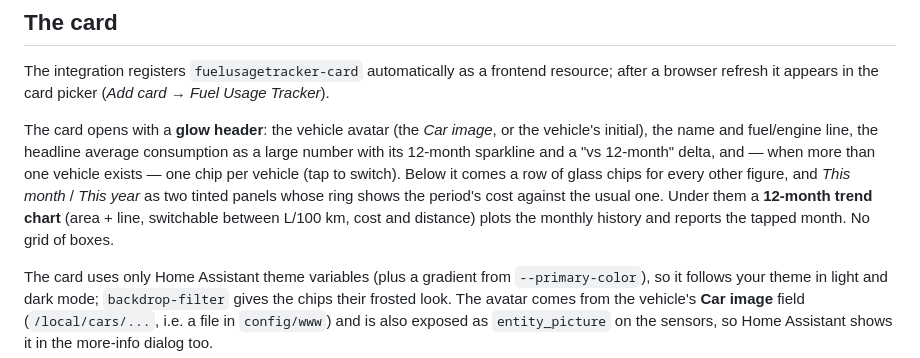
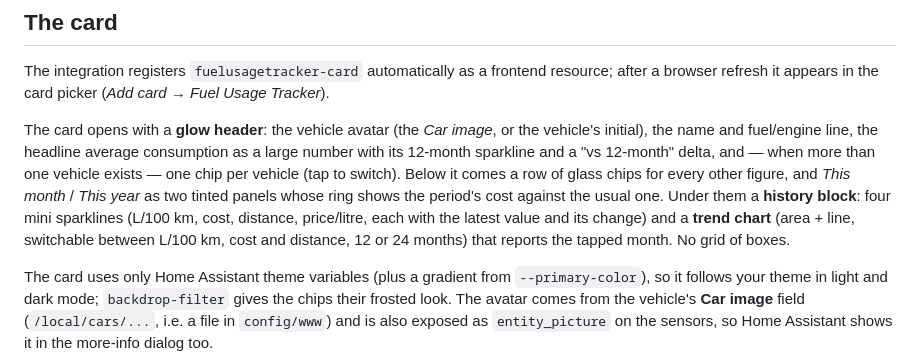
Before and after one commit to ngarafol/ha_fuel_usage_tracker, a Markdown page: README.md, the part around the change. GitHub-like rendering.

```diff
--- a/README.md
+++ b/README.md
@@ -288,10 +288,11 @@ vehicle's initial), the name and fuel/engine line, the headline average consumpt
 large number with its 12-month sparkline and a "vs 12-month" delta, and — when
 more than one vehicle exists — one chip per vehicle (tap to switch). Below it comes a row of glass
 chips for every other figure, and *This month* / *This year* as two tinted panels
-whose ring shows the period's cost against the usual one. Under them a
-**12-month trend chart** (area + line, switchable between L/100 km, cost and
-distance) plots the monthly history and reports the tapped month. No grid of
-boxes.
+whose ring shows the period's cost against the usual one. Under them a **history block**: four
+mini sparklines (L/100 km, cost, distance, price/litre, each with the latest
+value and its change) and a **trend chart** (area + line, switchable between
+L/100 km, cost and distance, 12 or 24 months) that reports the tapped month. No
+grid of boxes.
 
 The card uses only Home Assistant theme variables (plus a gradient from
 `--primary-color`), so it follows your theme in light and dark mode; `backdrop-filter`
```
Also changed, not shown: CHANGELOG.md (+11 -0 lines), docs/ARCHITECTURE.md (+3 -2 lines), docs/images/card-dark.png, docs/images/card-light.png, docs/images/card-periods-section.png, 1 other file.
